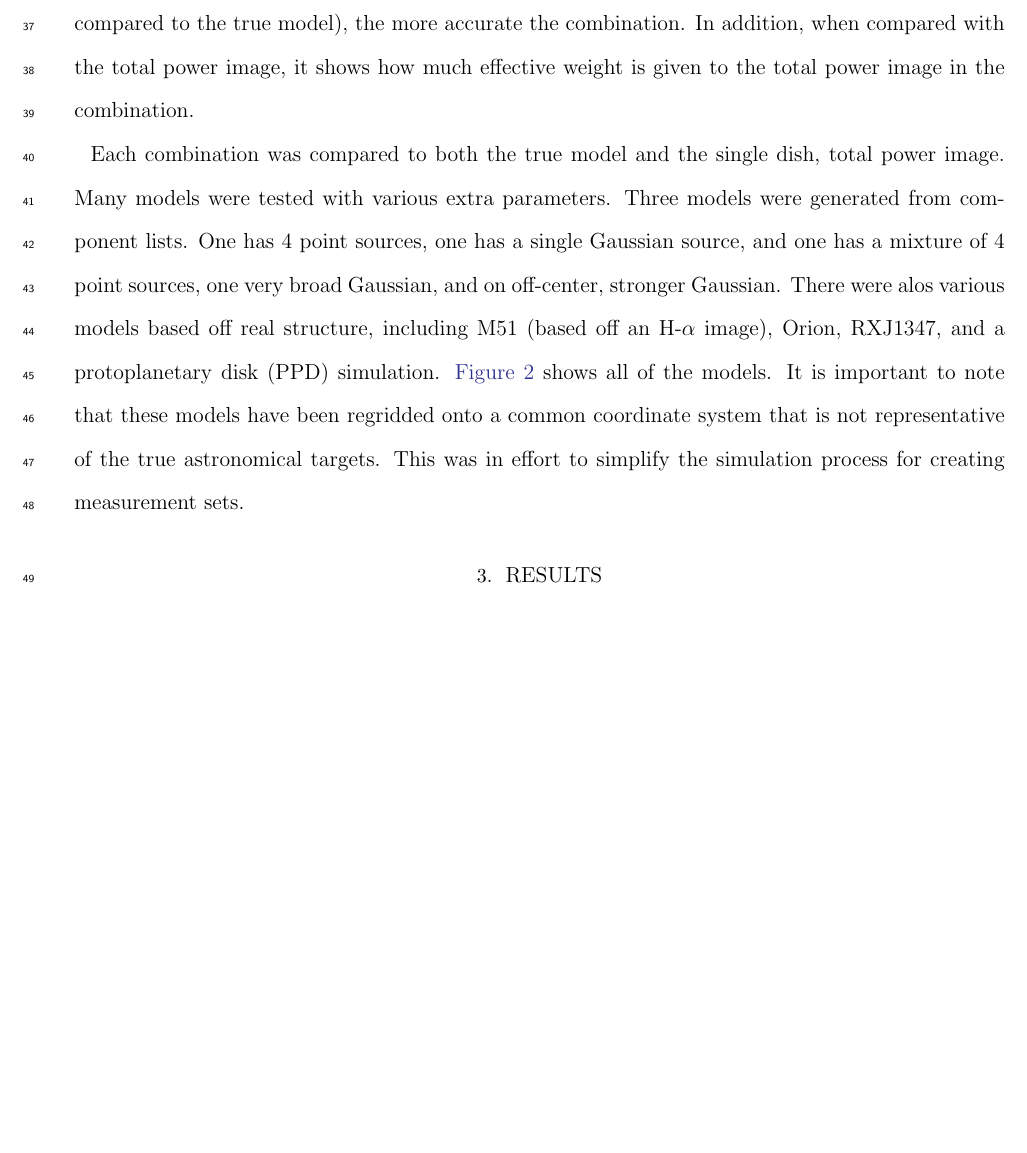
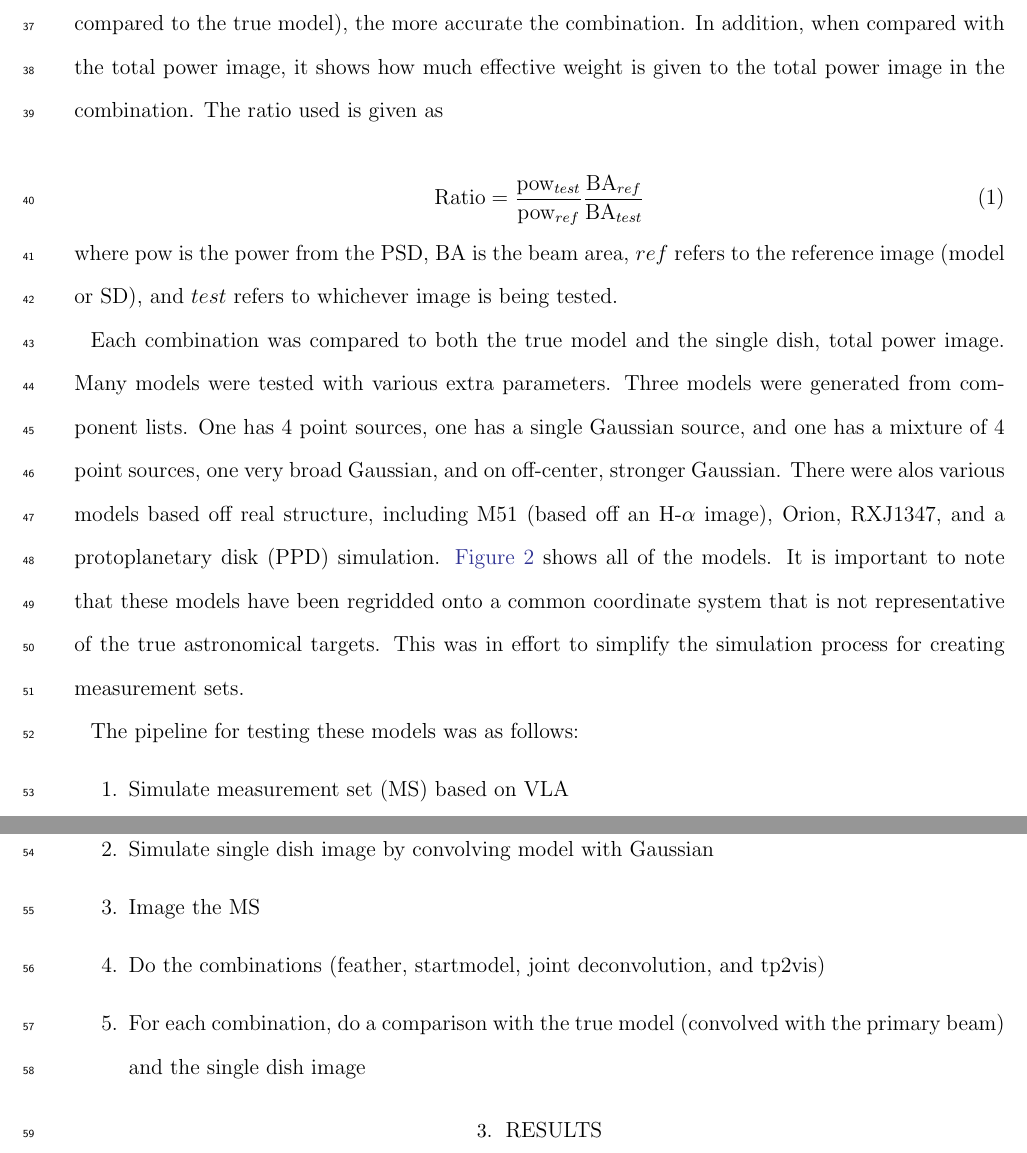
Before and after one commit to mileslucas/RICA-report, a LaTeX paper (report.tex): part of page 3 of 4 before the commit and two parts of pages 3 and 4 of 4 after it, the two joined at a grey line, cut so that both start at the same text, the shorter picture padded with empty space. Compiled offline with pdfLaTeX; an older LaTeX class or package is replaced by its successor.

Commit message:
added ratio equation

```diff
--- a/report.tex
+++ b/report.tex
@@ -36,15 +36,30 @@ The last method of combination we use is \textit{tp2vis}\footnote{https://github
 
 \section{Methods}
 
-In order to evaluate the different combination methods, a metric needed to be created and tested on a suite of models. The metrics used were CLEAN residuals, fidelity images, and a ratio of the power spectrum densities (PSD). The exigence for using PSDs is that the zero-spacing power is readily visible for every image. By using these ratios, the closer the ratio is to 1.0 at short spacings (when compared to the true model), the more accurate the combination. In addition, when compared with the total power image, it shows how much effective weight is given to the total power image in the combination.
+In order to evaluate the different combination methods, a metric needed to be created and tested on a suite of models. The metrics used were CLEAN residuals, fidelity images, and a ratio of the power spectrum densities (PSD). The exigence for using PSDs is that the zero-spacing power is readily visible for every image. By using these ratios, the closer the ratio is to 1.0 at short spacings (when compared to the true model), the more accurate the combination. In addition, when compared with the total power image, it shows how much effective weight is given to the total power image in the combination. The ratio used is given as
 
-Each combination was compared to both the true model and the single dish, total power image. Many models were tested with various extra parameters. Three models were generated from component lists. One has 4 point sources, one has a single Gaussian source, and one has a mixture of 4 point sources, one very broad Gaussian, and on off-center, stronger Gaussian. There were alos various models based off real structure, including M51 (based off an H-$\alpha$ image), Orion, RXJ1347, and a protoplanetary disk (PPD) simulation. \autoref{models} shows all of the models. It is important to note that these models have been regridded onto a common coordinate system that is not representative of the true astronomical targets. This was in effort to simplify the simulation process for creating measurement sets.
+\begin{equation}
+    \text{Ratio} = \frac{\text{pow}_{test}}{\text{pow}_{ref}} \frac{\text{BA}_{ref}}{\text{BA}_{test}}
+    \label{eqn:ratio}
+\end{equation}
+where pow is the power from the PSD, BA is the beam area, $ref$ refers to the reference image (model or SD), and $test$ refers to whichever image is being tested.
+
+Each combination was compared to both the true model and the single dish, total power image. Many models were tested with various extra parameters. Three models were generated from component lists. One has 4 point sources, one has a single Gaussian source, and one has a mixture of 4 point sources, one very broad Gaussian, and on off-center, stronger Gaussian. There were alos various models based off real structure, including M51 (based off an H-$\alpha$ image), Orion, RXJ1347, and a protoplanetary disk (PPD) simulation. \autoref{fig:models} shows all of the models. It is important to note that these models have been regridded onto a common coordinate system that is not representative of the true astronomical targets. This was in effort to simplify the simulation process for creating measurement sets.
 
 \begin{figure*}[t]
     % \includegraphics[width=\textwidth]{figures/models}
     \caption{The models used for testing combination methods.}
-    \label{models}
+    \label{fig:models}
 \end{figure*}
+
+The pipeline for testing these models was as follows:
+\begin{enumerate}
+    \item Simulate measurement set (MS) based on VLA
+    \item Simulate single dish image by convolving model with Gaussian
+    \item Image the MS
+    \item Do the combinations (feather, startmodel, joint deconvolution, and tp2vis)
+    \item For each combination, do a comparison with the true model (convolved with the primary beam) and the single dish image
+\end{enumerate}
 
 \section{Results}
 
```
Also changed, not shown: report.pdf, report.tex (4 more changed lines).
